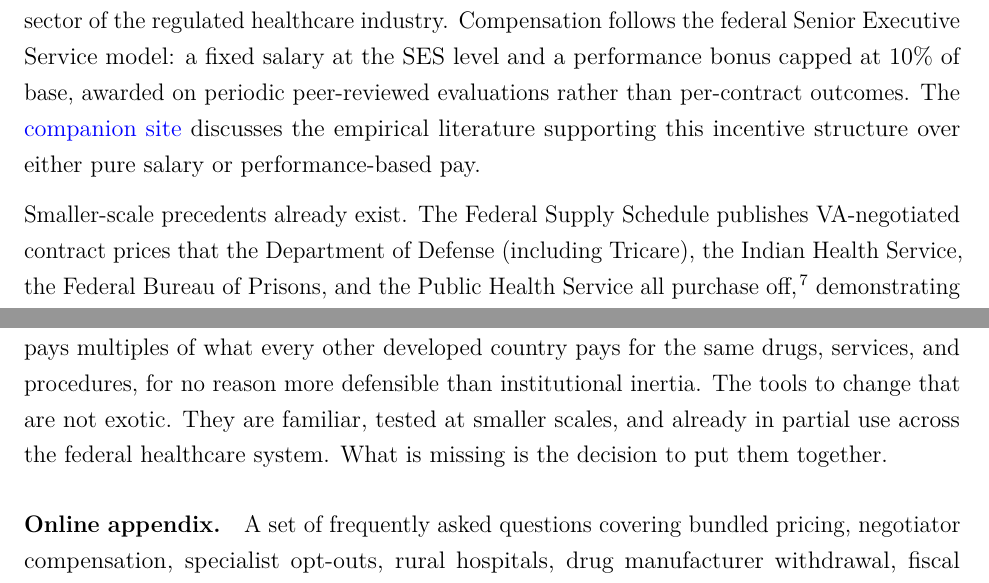
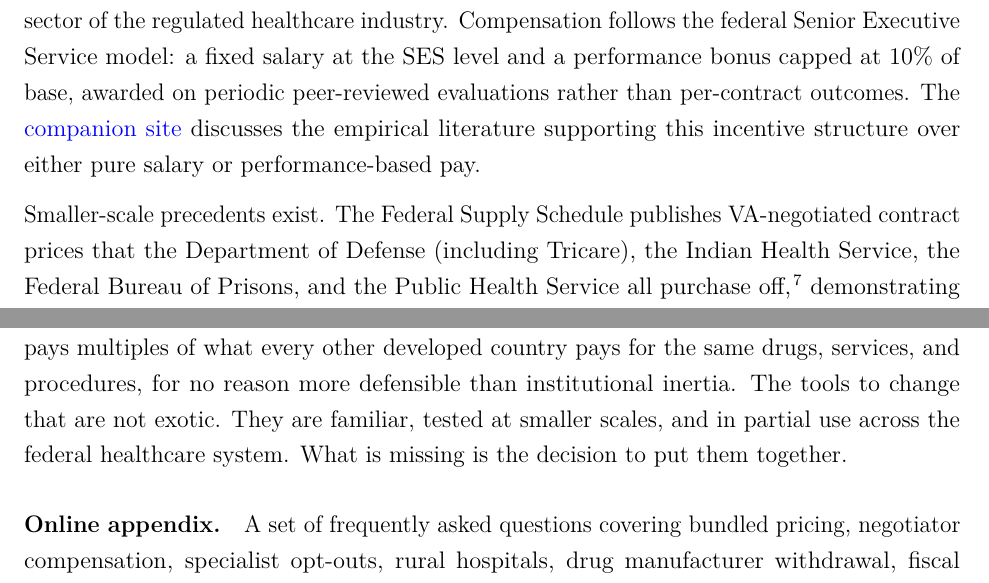
Before and after one commit to RabbaniMaysam/health-reform-proposal, a LaTeX document (latex/main.tex): two parts of pages 4 and 6 of 7, joined at a grey line, cut so that both start at the same text. Compiled offline with pdfLaTeX.

Commit message:
Cut three remaining instances of "already"
Co-Authored-By: Claude Opus 4.7 (1M context) <noreply@anthropic.com>

```diff
--- a/latex/main.tex
+++ b/latex/main.tex
@@ -85,7 +85,7 @@ For most of its history, Medicare was statutorily prohibited from negotiating dr
 
 Reform 1 outlaws rebates, chargebacks, spread pricing, and side payments of any kind. Negotiation is conducted by salaried Bloc negotiators with expertise in pharmacology, clinical medicine, and health economics, who also make formulary and tiering decisions. Bloc negotiators are prohibited from accepting any payment beyond their government compensation package, and for twelve months after leaving the Bloc are barred from employment in any sector of the regulated healthcare industry. Compensation follows the federal Senior Executive Service model: a fixed salary at the SES level and a performance bonus capped at 10\% of base, awarded on periodic peer-reviewed evaluations rather than per-contract outcomes. The \href{https://rabbanimaysam.github.io/health-reform-proposal/faq.html}{companion site} discusses the empirical literature supporting this incentive structure over either pure salary or performance-based pay.
 
-Smaller-scale precedents already exist. The Federal Supply Schedule publishes VA-negotiated contract prices that the Department of Defense (including Tricare), the Indian Health Service, the Federal Bureau of Prisons, and the Public Health Service all purchase off,\citep{vafss2026} demonstrating that one negotiating body can serve many federal agencies at a single negotiated price. At the state level, pooled purchasing coalitions such as the Sovereign States Drug Consortium extract supplemental Medicaid rebates of 5 to 15\% beyond federal levels by combining state purchasing power.\citep{oig2014supplementalrebates, horvath2019purchasing}
+Smaller-scale precedents exist. The Federal Supply Schedule publishes VA-negotiated contract prices that the Department of Defense (including Tricare), the Indian Health Service, the Federal Bureau of Prisons, and the Public Health Service all purchase off,\citep{vafss2026} demonstrating that one negotiating body can serve many federal agencies at a single negotiated price. At the state level, pooled purchasing coalitions such as the Sovereign States Drug Consortium extract supplemental Medicaid rebates of 5 to 15\% beyond federal levels by combining state purchasing power.\citep{oig2014supplementalrebates, horvath2019purchasing}
 
 In short, Reform 1 is to pool all federal healthcare purchasing into one Bloc that negotiates prices for every covered drug, hospital service, and physician service on behalf of every federal program.
 
@@ -113,7 +113,7 @@ Where transparency has been paired with the ability to compare providers, price
 
 \subsection*{Final word}
 
-Patients would be the biggest beneficiaries of these reforms. They would pay less, comparison-shop among providers, and know the price before receiving care. Insured patients would see lower premiums as the prices underlying them fall, and uninsured patients, who face the highest prices in today's system, would pay the same listed price as everyone else. The US pays multiples of what every other developed country pays for the same drugs, services, and procedures, for no reason more defensible than institutional inertia. The tools to change that are not exotic. They are familiar, tested at smaller scales, and already in partial use across the federal healthcare system. What is missing is the decision to put them together.
+Patients would be the biggest beneficiaries of these reforms. They would pay less, comparison-shop among providers, and know the price before receiving care. Insured patients would see lower premiums as the prices underlying them fall, and uninsured patients, who face the highest prices in today's system, would pay the same listed price as everyone else. The US pays multiples of what every other developed country pays for the same drugs, services, and procedures, for no reason more defensible than institutional inertia. The tools to change that are not exotic. They are familiar, tested at smaller scales, and in partial use across the federal healthcare system. What is missing is the decision to put them together.
 
 \paragraph{Online appendix.} A set of frequently asked questions covering bundled pricing, negotiator compensation, specialist opt-outs, rural hospitals, drug manufacturer withdrawal, fiscal impact, and related objections is maintained on the \href{https://rabbanimaysam.github.io/health-reform-proposal/faq.html}{companion site}. Comments, criticisms, and suggestions are welcome through the contact form there.
 
```
Also changed, not shown: latex/main.pdf, 1 other file.
